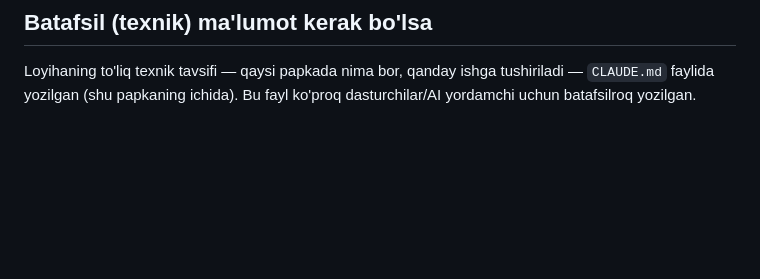
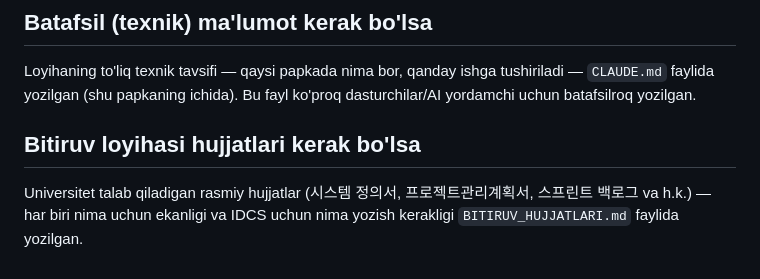
Before and after one commit to shavrindas/idcs, a Markdown page: README.md, the part around the change. GitHub-like rendering; blank space fills up the shorter version.

```diff
--- a/README.md
+++ b/README.md
@@ -176,3 +176,9 @@ qo'shiladi.
 Loyihaning to'liq texnik tavsifi — qaysi papkada nima bor, qanday ishga tushiriladi
 — `CLAUDE.md` faylida yozilgan (shu papkaning ichida). Bu fayl ko'proq
 dasturchilar/AI yordamchi uchun batafsilroq yozilgan.
+
+## Bitiruv loyihasi hujjatlari kerak bo'lsa
+
+Universitet talab qiladigan rasmiy hujjatlar (시스템 정의서, 프로젝트관리계획서, 스프린트
+백로그 va h.k.) — har biri nima uchun ekanligi va IDCS uchun nima yozish kerakligi
+`BITIRUV_HUJJATLARI.md` faylida yozilgan.
```
Also changed, not shown: BITIRUV_HUJJATLARI.md (added, +161 -0 lines).
